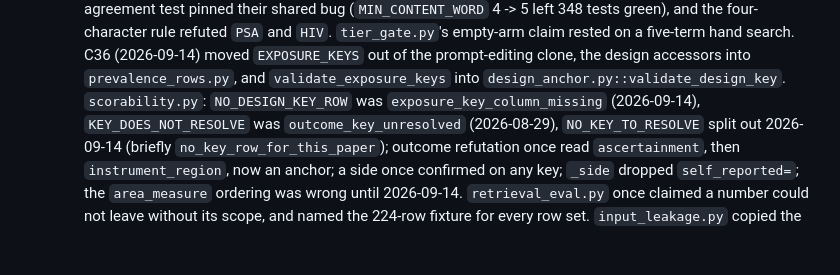
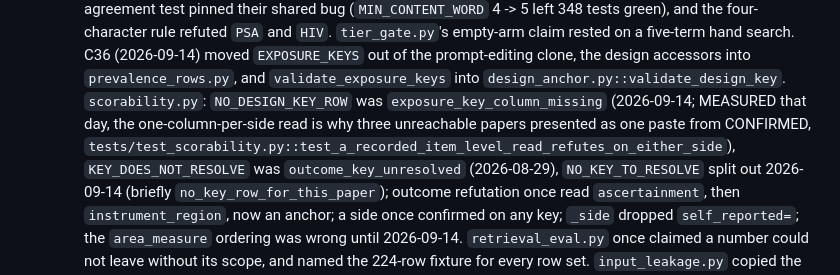
Before and after one commit to rmehta1987/COMPASS, a Markdown page: CHANGELOG.md, the part around the change. Rendered like a GitHub page; blank space fills up the shorter version.

Commit message:
changelog: keep the MEASURED reason NO_DESIGN_KEY_ROW was renamed
The history sweep (5630752) cut the MEASURED 2026-09-14 line above
benchmark/scorability.py::NO_DESIGN_KEY_ROW and its CHANGELOG bullet kept
only the rename, while the commit claimed MEASURED lines stay. The bullet
now records the measurement (three unreachable papers presented as one
paste from CONFIRMED) and names the test that still holds it.

Co-Authored-By: Claude Opus 5.5 <noreply@anthropic.com>

```diff
--- a/CHANGELOG.md
+++ b/CHANGELOG.md
@@ -145,7 +145,10 @@ What landed, newest first. Nothing here is a task; the open backlog is `TASKS.md
     hand search. C36 (2026-09-14) moved `EXPOSURE_KEYS` out of the prompt-editing clone,
     the design accessors into `prevalence_rows.py`, and `validate_exposure_keys` into
     `design_anchor.py::validate_design_key`. `scorability.py`: `NO_DESIGN_KEY_ROW` was
-    `exposure_key_column_missing` (2026-09-14), `KEY_DOES_NOT_RESOLVE` was
+    `exposure_key_column_missing` (2026-09-14; MEASURED that day, the one-column-per-side
+    read is why three unreachable papers presented as one paste from CONFIRMED,
+    `tests/test_scorability.py::test_a_recorded_item_level_read_refutes_on_either_side`),
+    `KEY_DOES_NOT_RESOLVE` was
     `outcome_key_unresolved` (2026-08-29), `NO_KEY_TO_RESOLVE` split out 2026-09-14
     (briefly `no_key_row_for_this_paper`); outcome refutation once read `ascertainment`,
     then `instrument_region`, now an anchor; a side once confirmed on any key; `_side`
```
